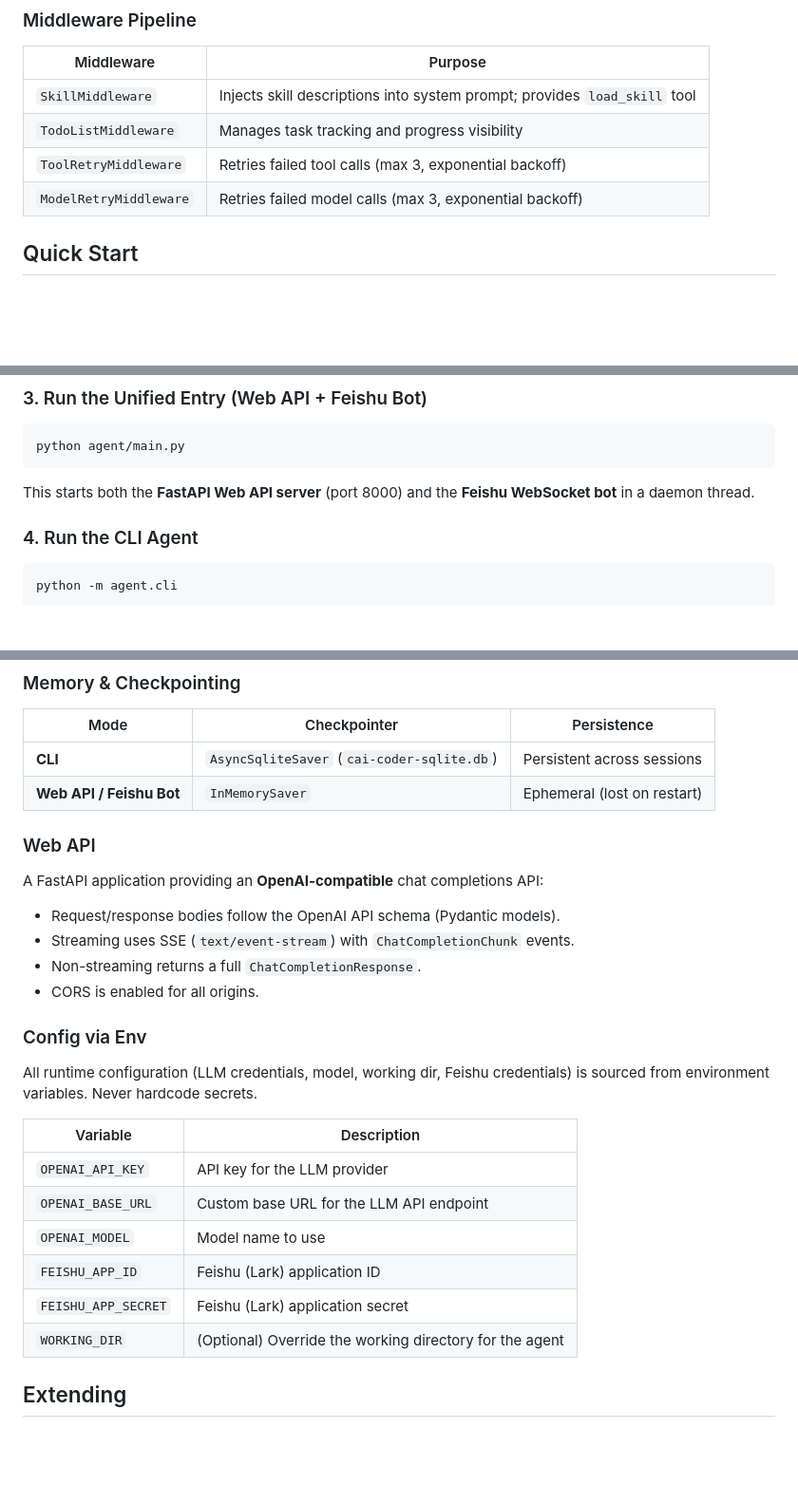
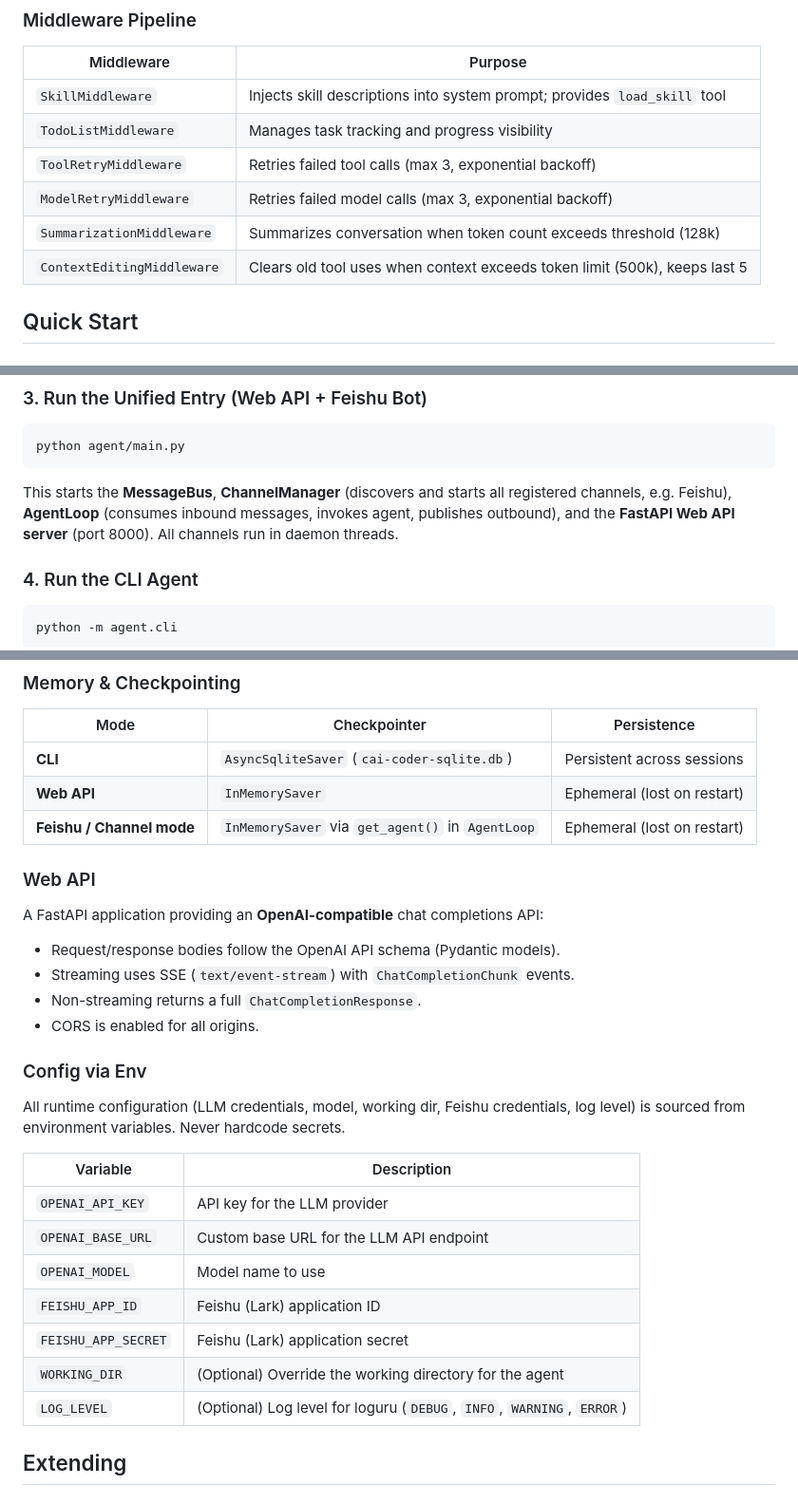
Before and after one commit to lxhcaicai-QWQ/cai-coder, a Markdown page: README.md, 3 parts joined by grey strips. Shown at 95% size. GitHub-like rendering; blank space fills up the shorter version.

````diff
--- a/README.md
+++ b/README.md
@@ -74,6 +76,8 @@ User Input → Agent (Base State)
 | `TodoListMiddleware` | Manages task tracking and progress visibility |
 | `ToolRetryMiddleware` | Retries failed tool calls (max 3, exponential backoff) |
 | `ModelRetryMiddleware` | Retries failed model calls (max 3, exponential backoff) |
+| `SummarizationMiddleware` | Summarizes conversation when token count exceeds threshold (128k) |
+| `ContextEditingMiddleware` | Clears old tool uses when context exceeds token limit (500k), keeps last 5 |
 
 ## Quick Start
 
@@ -124,7 +128,7 @@ FEISHU_APP_SECRET=your-app-secret
 python agent/main.py
 ```
 
-This starts both the **FastAPI Web API server** (port 8000) and the **Feishu WebSocket bot** in a daemon thread.
+This starts the **MessageBus**, **ChannelManager** (discovers and starts all registered channels, e.g. Feishu), **AgentLoop** (consumes inbound messages, invokes agent, publishes outbound), and the **FastAPI Web API server** (port 8000). All channels run in daemon threads.
 
 ### 4. Run the CLI Agent
 
@@ -322,7 +349,8 @@ cai-coder/
 | Mode | Checkpointer | Persistence |
 |---|---|---|
 | **CLI** | `AsyncSqliteSaver` (`cai-coder-sqlite.db`) | Persistent across sessions |
-| **Web API / Feishu Bot** | `InMemorySaver` | Ephemeral (lost on restart) |
+| **Web API** | `InMemorySaver` | Ephemeral (lost on restart) |
+| **Feishu / Channel mode** | `InMemorySaver` via `get_agent()` in `AgentLoop` | Ephemeral (lost on restart) |
 
 ### Web API
 
@@ -335,7 +363,7 @@ A FastAPI application providing an **OpenAI-compatible** chat completions API:
 
 ### Config via Env
 
-All runtime configuration (LLM credentials, model, working dir, Feishu credentials) is sourced from environment variables. Never hardcode secrets.
+All runtime configuration (LLM credentials, model, working dir, Feishu credentials, log level) is sourced from environment variables. Never hardcode secrets.
 
 | Variable | Description |
 |---|---|
@@ -345,6 +373,7 @@ All runtime configuration (LLM credentials, model, working dir, Feishu credentia
 | `FEISHU_APP_ID` | Feishu (Lark) application ID |
 | `FEISHU_APP_SECRET` | Feishu (Lark) application secret |
 | `WORKING_DIR` | (Optional) Override the working directory for the agent |
+| `LOG_LEVEL` | (Optional) Log level for loguru (`DEBUG`, `INFO`, `WARNING`, `ERROR`) |
 
 ## Extending
 
````
Also changed, not shown: other parts of README.md (+44 -14 lines), AGENTS.md (+0 -1 lines), README-zh.md (+51 -17 lines).
